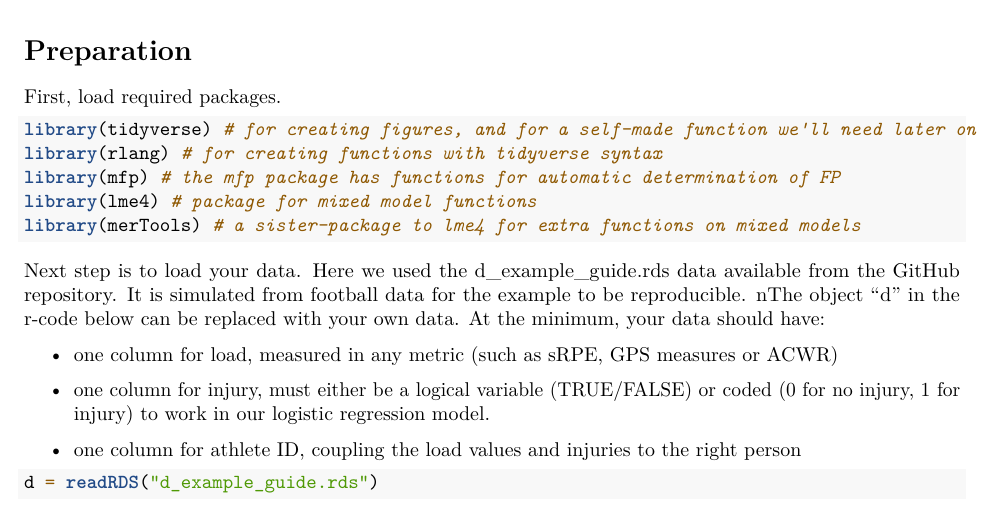
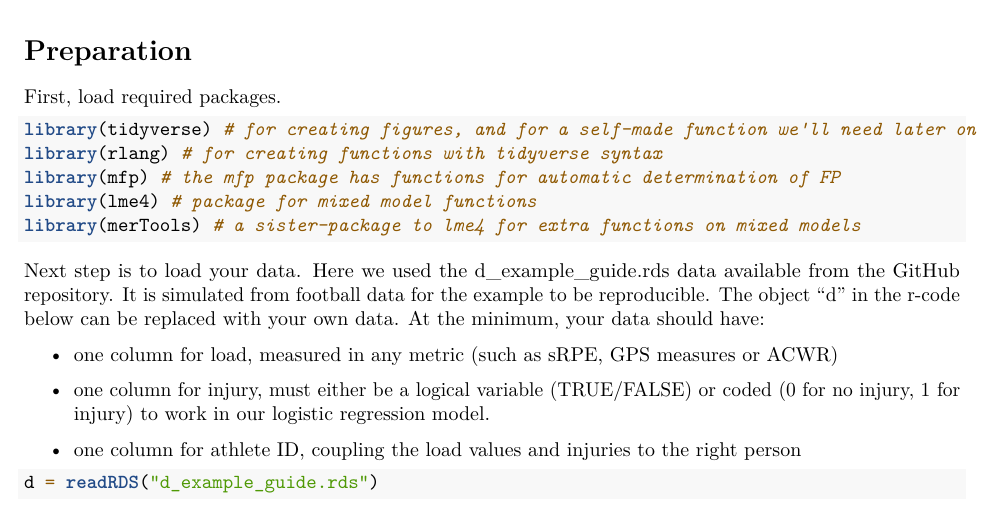
Before and after one commit to lenakba/load-injury-non-linearity-study, an R Markdown document (guide_fractional_polynomials.Rmd): part of page 1 of 5, cut so that both start at the same text. Rendered offline with R 4.5, knitr and Pandoc, then LaTeX, with nearby package versions; some code elsewhere in the file could not run offline.

Commit message:
Fixed spelling error.

````diff
--- a/guide_fractional_polynomials.Rmd
+++ b/guide_fractional_polynomials.Rmd
@@ -32,7 +32,7 @@ library(merTools) # a sister-package to lme4 for extra functions on mixed models
 ```
 
 Next step is to load your data. Here we used the d_example_guide.rds data available from the GitHub repository. It is simulated
-from football data for the example to be reproducible. nThe object "d" in the r-code below
+from football data for the example to be reproducible. The object "d" in the r-code below
 can be replaced with your own data. At the minimum, your data should have:
 \begin{itemize}
 \item one column for load, measured in any metric (such as sRPE, GPS measures or ACWR)
````
